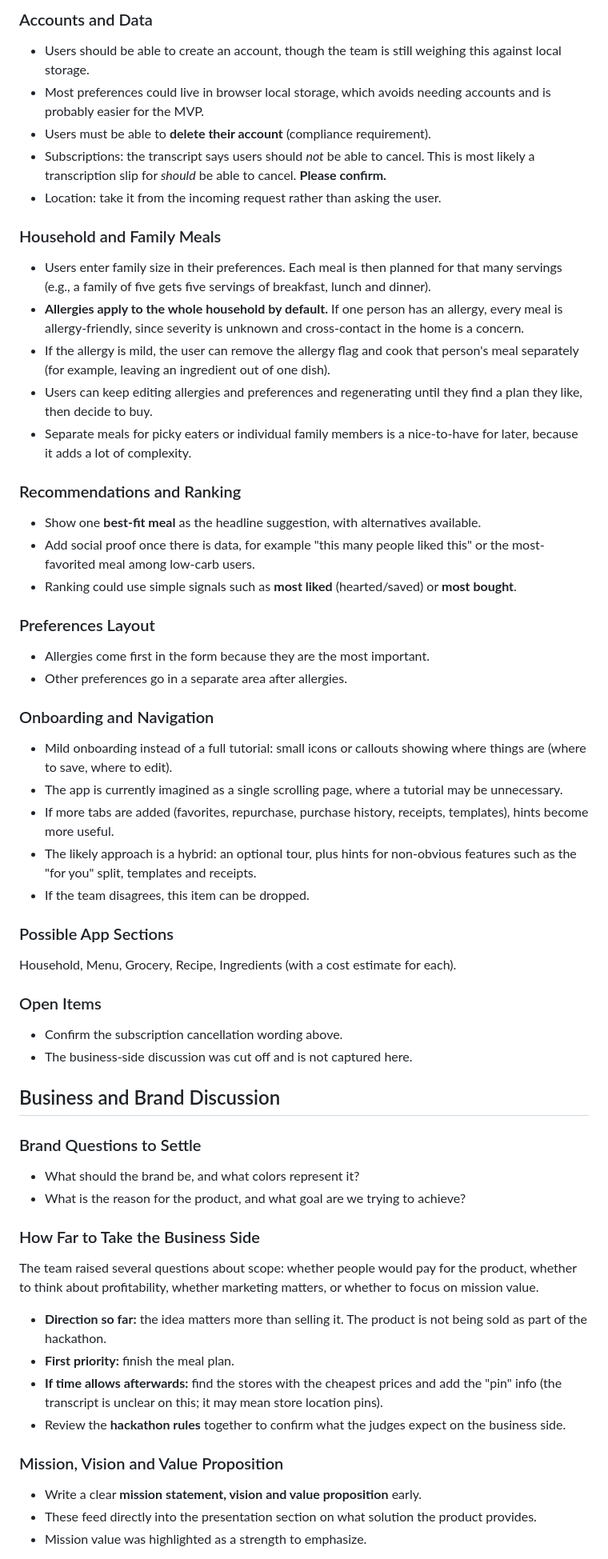
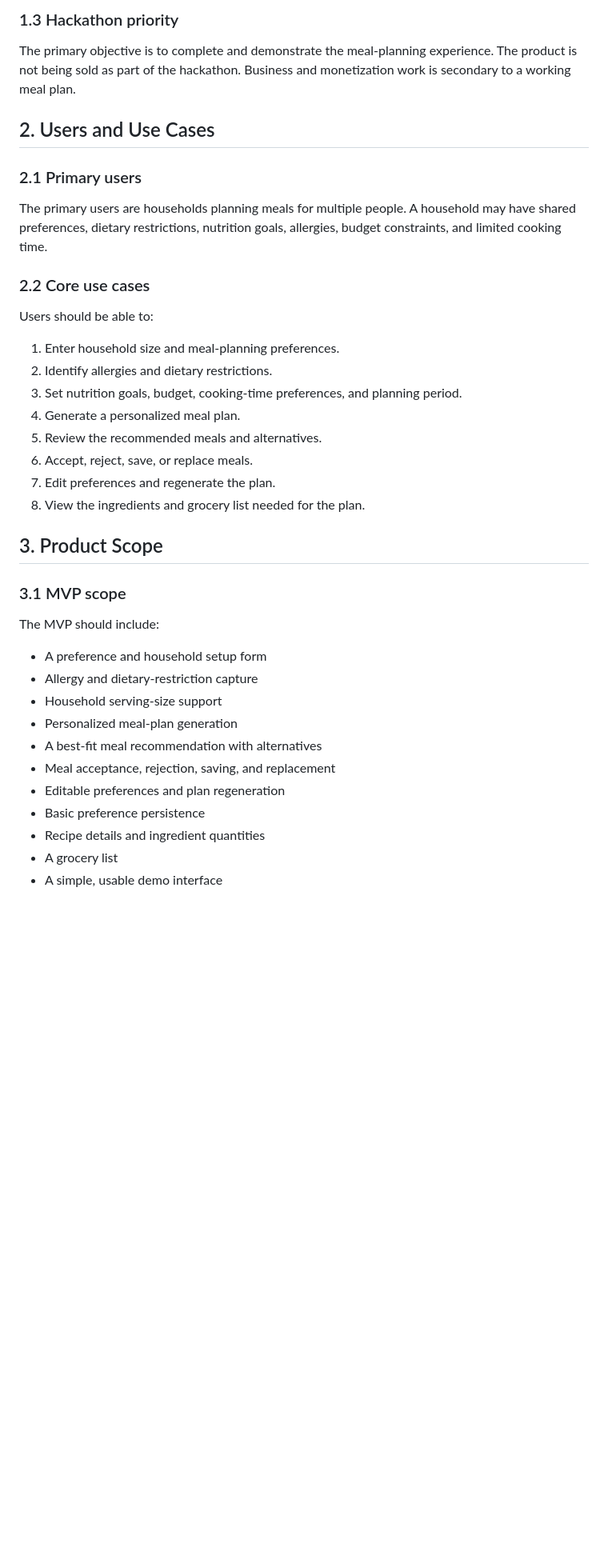
Before and after one commit to EthanJGardner/meal-planner-ensign-build-2026, a Markdown page: Requirements.md, the part around one of its changes. Shown at 80% size. Drawn GitHub-style; blank space fills up the shorter version.

```diff
--- a/Requirements.md
+++ b/Requirements.md
@@ -50,57 +21,42 @@ Notes from a later conversation, organized by topic. Items are proposals unless
 
-### Accounts and Data
-* Users should be able to create an account, though the team is still weighing this against local storage.
-* Most preferences could live in browser local storage, which avoids needing accounts and is probably easier for the MVP.
-* Users must be able to **delete their account** (compliance requirement).
-* Subscriptions: the transcript says users should *not* be able to cancel. This is most likely a transcription slip for *should* be able to cancel. **Please confirm.**
-* Location: take it from the incoming request rather than asking the user.
+### 1.3 Hackathon priority
 
-### Household and Family Meals
-* Users enter family size in their preferences. Each meal is then planned for that many servings (e.g., a family of five gets five servings of breakfast, lunch and dinner).
-* **Allergies apply to the whole household by default.** If one person has an allergy, every meal is allergy-friendly, since severity is unknown and cross-contact in the home is a concern.
-* If the allergy is mild, the user can remove the allergy flag and cook that person's meal separately (for example, leaving an ingredient out of one dish).
-* Users can keep editing allergies and preferences and regenerating until they find a plan they like, then decide to buy.
-* Separate meals for picky eaters or individual family members is a nice-to-have for later, because it adds a lot of complexity.
+The primary objective is to complete and demonstrate the meal-planning experience. The product is not being sold as part of the hackathon. Business and monetization work is secondary to a working meal plan.
 
-### Recommendations and Ranking
-* Show one **best-fit meal** as the headline suggestion, with alternatives available.
-* Add social proof once there is data, for example "this many people liked this" or the most-favorited meal among low-carb users.
-* Ranking could use simple signals such as **most liked** (hearted/saved) or **most bought**.
+## 2. Users and Use Cases
 
+### 2.1 Primary users
 
-### Preferences Layout
-* Allergies come first in the form because they are the most important.
-* Other preferences go in a separate area after allergies.
+The primary users are households planning meals for multiple people. A household may have shared preferences, dietary restrictions, nutrition goals, allergies, budget constraints, and limited cooking time.
 
-### Onboarding and Navigation
-* Mild onboarding instead of a full tutorial: small icons or callouts showing where things are (where to save, where to edit).
-* The app is currently imagined as a single scrolling page, where a tutorial may be unnecessary.
-* If more tabs are added (favorites, repurchase, purchase history, receipts, templates), hints become more useful.
-* The likely approach is a hybrid: an optional tour, plus hints for non-obvious features such as the "for you" split, templates and receipts.
-* If the team disagrees, this item can be dropped.
+### 2.2 Core use cases
 
-### Possible App Sections
-Household, Menu, Grocery, Recipe, Ingredients (with a cost estimate for each).
+Users should be able to:
 
-### Open Items
-* Confirm the subscription cancellation wording above.
-* The business-side discussion was cut off and is not captured here.
+1. Enter household size and meal-planning preferences.
+2. Identify allergies and dietary restrictions.
+3. Set nutrition goals, budget, cooking-time preferences, and planning period.
+4. Generate a personalized meal plan.
+5. Review the recommended meals and alternatives.
+6. Accept, reject, save, or replace meals.
+7. Edit preferences and regenerate the plan.
+8. View the ingredients and grocery list needed for the plan.
 
-## Business and Brand Discussion
+## 3. Product Scope
 
-### Brand Questions to Settle
-* What should the brand be, and what colors represent it?
-* What is the reason for the product, and what goal are we trying to achieve?
+### 3.1 MVP scope
 
-### How Far to Take the Business Side
-The team raised several questions about scope: whether people would pay for the product, whether to think about profitability, whether marketing matters, or whether to focus on mission value.
-* **Direction so far:** the idea matters more than selling it. The product is not being sold as part of the hackathon.
-* **First priority:** finish the meal plan.
-* **If time allows afterwards:** find the stores with the cheapest prices and add the "pin" info (the transcript is unclear on this; it may mean store location pins).
-* Review the **hackathon rules** together to confirm what the judges expect on the business side.
+The MVP should include:
 
-### Mission, Vision and Value Proposition
-* Write a clear **mission statement, vision and value proposition** early.
-* These feed directly into the presentation section on what solution the product provides.
-* Mission value was highlighted as a strength to emphasize.
+- A preference and household setup form
+- Allergy and dietary-restriction capture
+- Household serving-size support
+- Personalized meal-plan generation
+- A best-fit meal recommendation with alternatives
+- Meal acceptance, rejection, saving, and replacement
+- Editable preferences and plan regeneration
+- Basic preference persistence
+- Recipe details and ingredient quantities
+- A grocery list
+- A simple, usable demo interface
 
```
Also changed, not shown: other parts of Requirements.md (+221 -49 lines).
